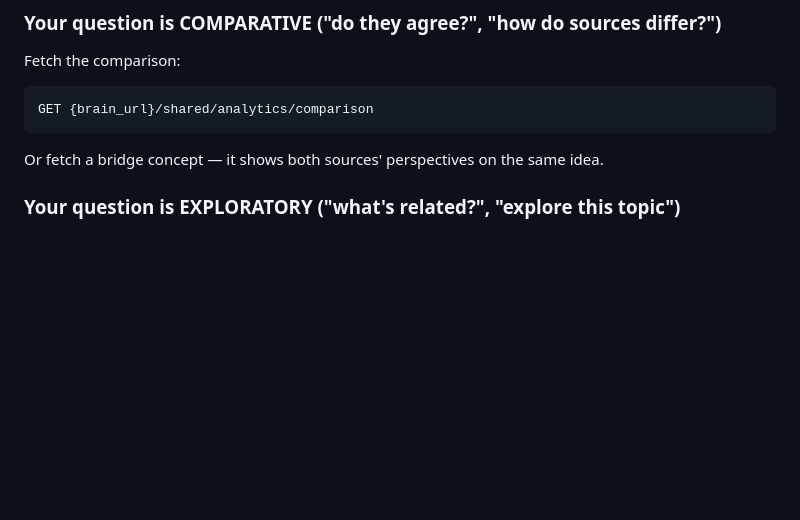
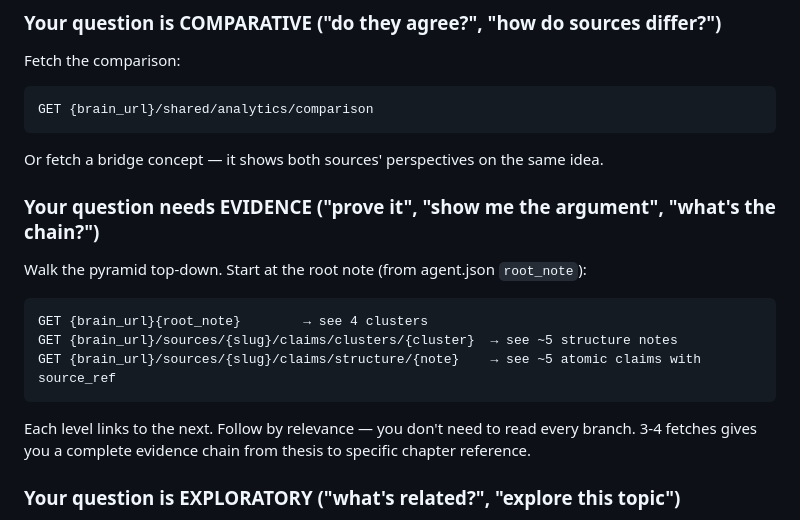
Before and after one commit to distillary/distillary, a Markdown page: .claude/skills/distillary-retrieval.md, the part around the change. Rendered like a GitHub page; blank space fills up the shorter version.

````diff
--- a/.claude/skills/distillary-retrieval.md
+++ b/.claude/skills/distillary-retrieval.md
@@ -56,6 +56,18 @@ GET {brain_url}/shared/analytics/comparison
 ```
 
 Or fetch a bridge concept — it shows both sources' perspectives on the same idea.
+
+### Your question needs EVIDENCE ("prove it", "show me the argument", "what's the chain?")
+
+Walk the pyramid top-down. Start at the root note (from agent.json `root_note`):
+
+```
+GET {brain_url}{root_note}        → see 4 clusters
+GET {brain_url}/sources/{slug}/claims/clusters/{cluster}  → see ~5 structure notes
+GET {brain_url}/sources/{slug}/claims/structure/{note}    → see ~5 atomic claims with source_ref
+```
+
+Each level links to the next. Follow by relevance — you don't need to read every branch. 3-4 fetches gives you a complete evidence chain from thesis to specific chapter reference.
 
 ### Your question is EXPLORATORY ("what's related?", "explore this topic")
 
````
Also changed, not shown: test-questions.md (+4 -2 lines).
